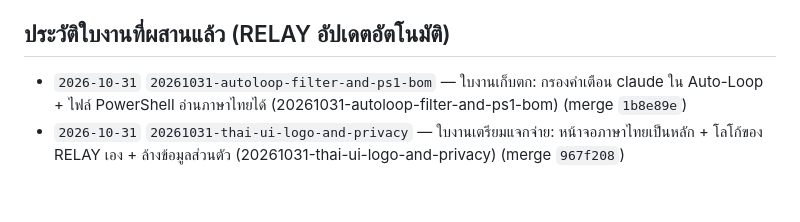
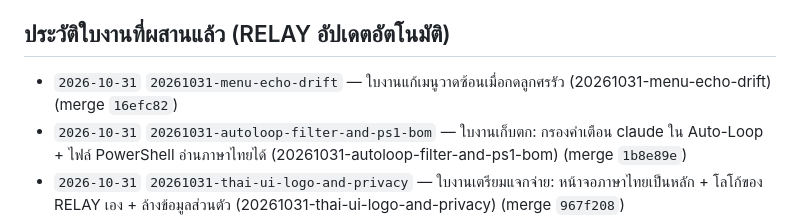
Before and after one commit to bosocmputer/RELAY, a Markdown page: .relay/PROJECT_STATE.md, the part around the change. Drawn GitHub-style; blank space fills up the shorter version.

Commit message:
chore(relay): archive task 20261031-menu-echo-drift
Co-Authored-By: Claude Opus 5.5 <noreply@anthropic.com>

```diff
--- a/.relay/PROJECT_STATE.md
+++ b/.relay/PROJECT_STATE.md
@@ -52,6 +52,7 @@
   - ครอบคลุมการติดตั้งตั้งแต่ศูนย์ การใช้งานทั้งในโครงการใหม่ (Greenfield) และโครงการเดิม (Brownfield), ชี้แจงชัดเจนว่าโฟลเดอร์ `.relay/` คือกลไกหลักโดย **Obsidian เป็นเพียงทางเลือกเสริม (Optional Viewer)**, ทุกบทบาทสลับค่าย/โมเดล AI ได้อิสระผ่านปุ่ม `[c]`, ข้อความในเอกสารและ UI ถูกตรวจด้วย `tests/test_performance_and_accuracy.sh` ว่าไม่มีคำอ้างเกินจริงที่กำหนดไว้, อธิบายข้อจำกัดเรื่อง **Ceremony Overhead** คู่กับโหมด `[x] Fast Track` และระบบวัด Token จาก session log (`[v]` / `relay stats`), รวมถึงแม่แบบสำหรับสายงานผลิตภาพยนตร์/วิดีโอ และสายงานบริหารธุรกิจ/บัญชี
 
 ## ประวัติใบงานที่ผสานแล้ว (RELAY อัปเดตอัตโนมัติ)
+- `2026-10-31` `20261031-menu-echo-drift` — ใบงานแก้เมนูวาดซ้อนเมื่อกดลูกศรรัว (20261031-menu-echo-drift) (merge `16efc82`)
 - `2026-10-31` `20261031-autoloop-filter-and-ps1-bom` — ใบงานเก็บตก: กรองคำเตือน claude ใน Auto-Loop + ไฟล์ PowerShell อ่านภาษาไทยได้ (20261031-autoloop-filter-and-ps1-bom) (merge `1b8e89e`)
 - `2026-10-31` `20261031-thai-ui-logo-and-privacy` — ใบงานเตรียมแจกจ่าย: หน้าจอภาษาไทยเป็นหลัก + โลโก้ของ RELAY เอง + ล้างข้อมูลส่วนตัว (20261031-thai-ui-logo-and-privacy) (merge `967f208`)
 - `2026-10-31` `20261031-menu-fit-and-claude-warning-filter` — ใบงานแก้เมนูวาดซ้อนเมื่อจอแคบ + ตัวกรองคำเตือนของ claude (20261031-menu-fit-and-claude-warning-filter) (merge `9b7705a`)
```
Also changed, not shown: 2 other files.
